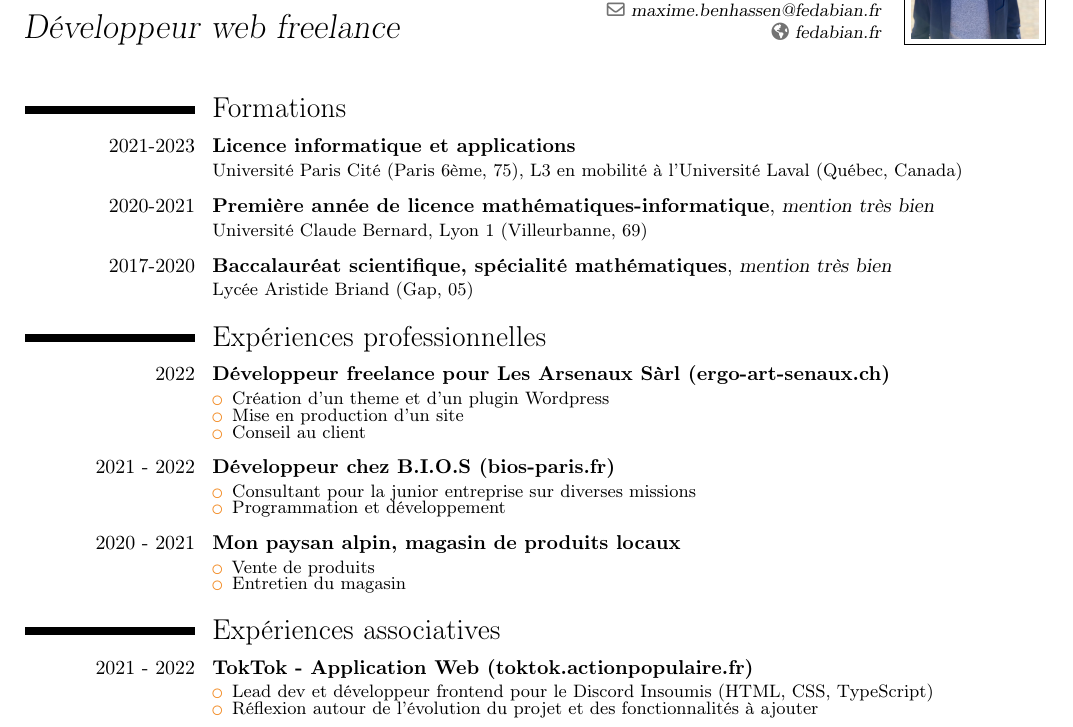
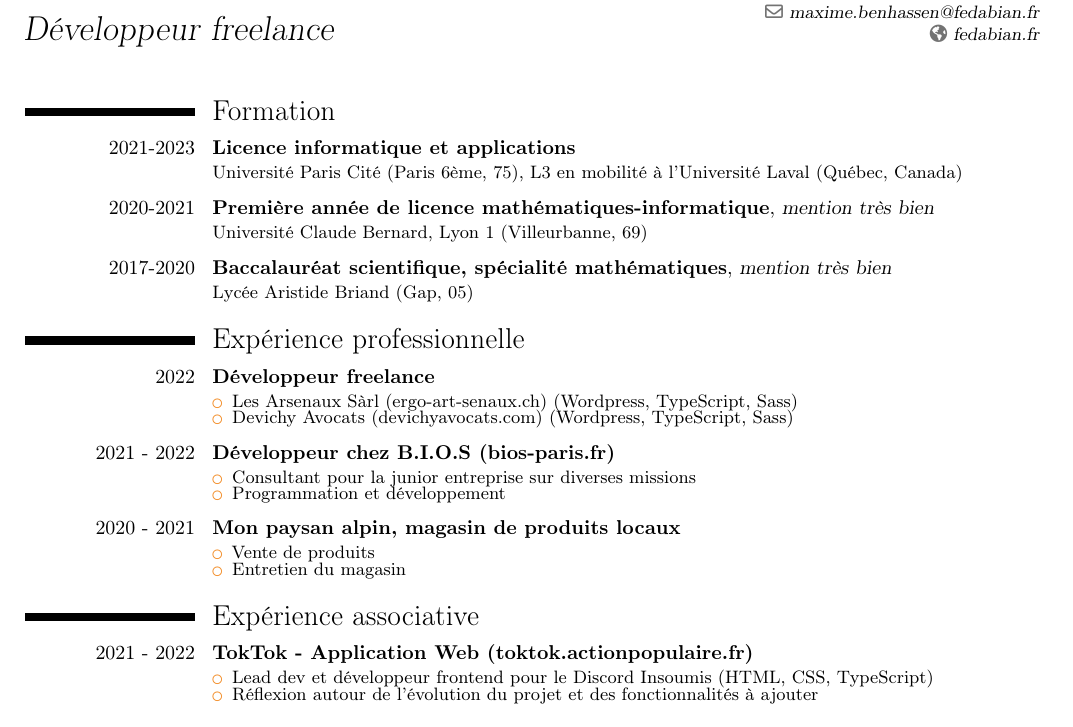
Before and after one commit to da-max/resume, a LaTeX CV (cv.tex): part of the page, cut so that both start at the same text. Compiled offline with pdfLaTeX.

Commit message:
💬 chore(cv): update adress and content

```diff
--- a/cv.tex
+++ b/cv.tex
@@ -12,6 +12,6 @@
 
 \firstname{Maxime}
 \familyname{Ben Hassen}
-\title {Développeur web freelance}
+\title {Développeur freelance}
 \address{Les Vignaous}{05700 La Piarre}{France}
 \email{maxime.benhassen@fedabian.fr}
@@ -19,23 +19,24 @@
 \mobile{06 59 61 71 69}
 \homepage{fedabian.fr}
+
+
 
 \begin{document}
 
   \makecvtitle
   \vspace*{-1em}
-  \section{Formations}
+  \section{Formation}
   \cventry[0.5em]{2021-2023}{Licence informatique et applications}{}{}{}{Université Paris Cité (Paris 6ème, 75), L3 en mobilité à l’Université Laval (Québec, Canada)}
   \cventry[0.5em]{2020-2021}{Première année de licence mathématiques-informatique}{mention très bien}{}{}{Université Claude Bernard, Lyon 1 (Villeurbanne, 69)}
   \cventry[0.5em]{2017-2020}{Baccalauréat scientifique, spécialité mathématiques}{mention très bien}{}{}{Lycée Aristide Briand (Gap, 05)}
 
 
-  \section{Expériences professionnelles}
-  \cventry[0.5em]{2022}{Développeur freelance pour \href{https://ergo-art-senaux.ch}{Les Arsenaux Sàrl (ergo-art-senaux.ch)}}{}{}{}{
+  \section{Expérience professionnelle}
+  \cventry[0.5em]{2022}{Développeur freelance}{}{}{}{
   \begin{itemize}
     \setlength\itemsep{-0.5em}
-    \item Création d’un theme et d’un plugin Wordpress
-    \item Mise en production d’un site
-    \item Conseil au client
+    \item \href{https://ergo-art-senaux.ch}{Les Arsenaux Sàrl (ergo-art-senaux.ch)} (Wordpress, TypeScript, Sass)
+    \item \href{https://avocatfamille.com}{Devichy Avocats (devichyavocats.com)} (Wordpress, TypeScript, Sass)
   \end{itemize}
   }
   \cventry[0.5em]{2021 - 2022}{Développeur chez B.I.O.S (\href{https://bios-paris.fr/}{bios-paris.fr})}{}{}{}{
@@ -58,7 +59,7 @@
   %   \end{itemize}
   % }
 
-  \section{Expériences associatives}
+  \section{Expérience associative}
   \cventry[0.5em]{2021 - 2022}{TokTok - Application Web (\href{https://toktok.actionpopulaire.fr}{toktok.actionpopulaire.fr})}{}{}{}{
     \begin{itemize}
       \setlength\itemsep{-0.5em}
```
Also changed, not shown: cv.tex (2 more changed lines).
